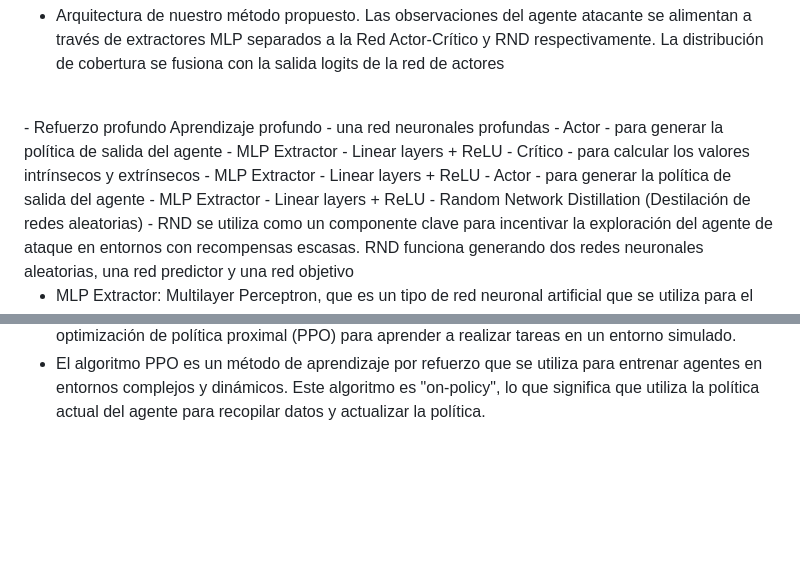
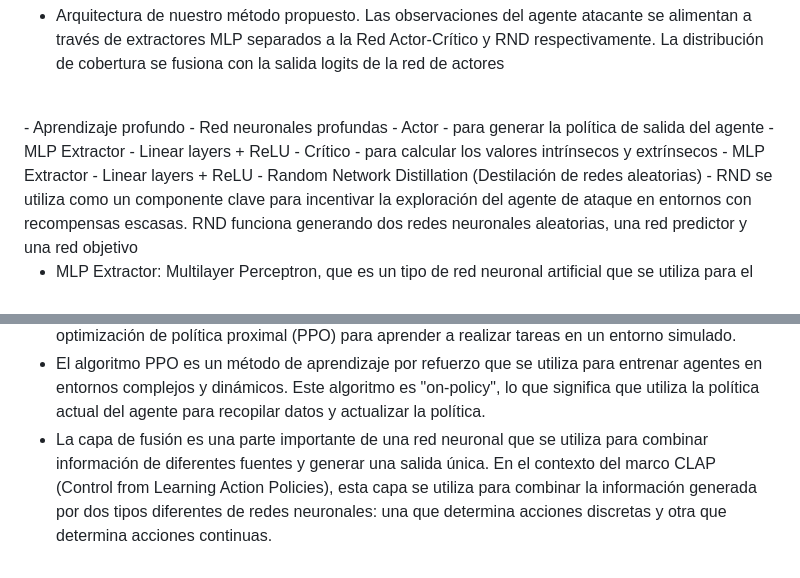
Before and after one commit to Jorge-DevOps/Boostrap, a Markdown page: README.md, 2 parts joined by grey strips. Drawn GitHub-style; blank space fills up the shorter version.

```diff
--- a/README.md
+++ b/README.md
@@ -26,8 +26,8 @@ Sin embargo, en comparación con el documento original, este repositorio ha intr
 - Arquitectura de nuestro método propuesto. Las observaciones del agente atacante se alimentan a través de extractores MLP separados a la Red Actor-Crítico
 y RND respectivamente. La distribución de cobertura se fusiona con la salida logits de la red de actores
 <br>
-- Refuerzo profundo Aprendizaje profundo
-  - una red neuronales profundas
+- Aprendizaje profundo
+  - Red neuronales profundas
     - Actor
       - para generar la política de salida del agente
         - MLP Extractor
@@ -36,10 +36,6 @@ y RND respectivamente. La distribución de cobertura se fusiona con la salida lo
          - para calcular los valores intrínsecos y extrínsecos
            - MLP Extractor
            - Linear layers + ReLU
-    -  Actor
-       - para generar la política de salida del agente
-          - MLP Extractor
-          - Linear layers + ReLU
    - Random Network Distillation (Destilación de redes aleatorias)
      - RND se utiliza como un componente clave para incentivar la exploración del agente de ataque en entornos con recompensas escasas. RND funciona generando dos redes neuronales aleatorias, una red predictor y una red objetivo
 
@@ -51,3 +47,4 @@ y RND respectivamente. La distribución de cobertura se fusiona con la salida lo
      - En resumen, los valores intrínsecos y extrínsecos son dos tipos de recompensas utilizadas en el marco DRL de CLAP, donde los valores intrínsecos fomentan la exploración y el aprendizaje del agente, mientras que los valores extrínsecos están directamente relacionados con la tarea principal. La red neuronal "crítico" se utiliza para calcular ambos tipos de recompensas.
    - agente PPO se refiere a un agente de aprendizaje por refuerzo que utiliza el algoritmo de optimización de política proximal (PPO) para aprender a realizar tareas en un entorno simulado.
    - El algoritmo PPO es un método de aprendizaje por refuerzo que se utiliza para entrenar agentes en entornos complejos y dinámicos. Este algoritmo es "on-policy", lo que significa que utiliza la política actual del agente para recopilar datos y actualizar la política.
+   - La capa de fusión es una parte importante de una red neuronal que se utiliza para combinar información de diferentes fuentes y generar una salida única. En el contexto del marco CLAP (Control from Learning Action Policies), esta capa se utiliza para combinar la información generada por dos tipos diferentes de redes neuronales: una que determina acciones discretas y otra que determina acciones continuas.
```
